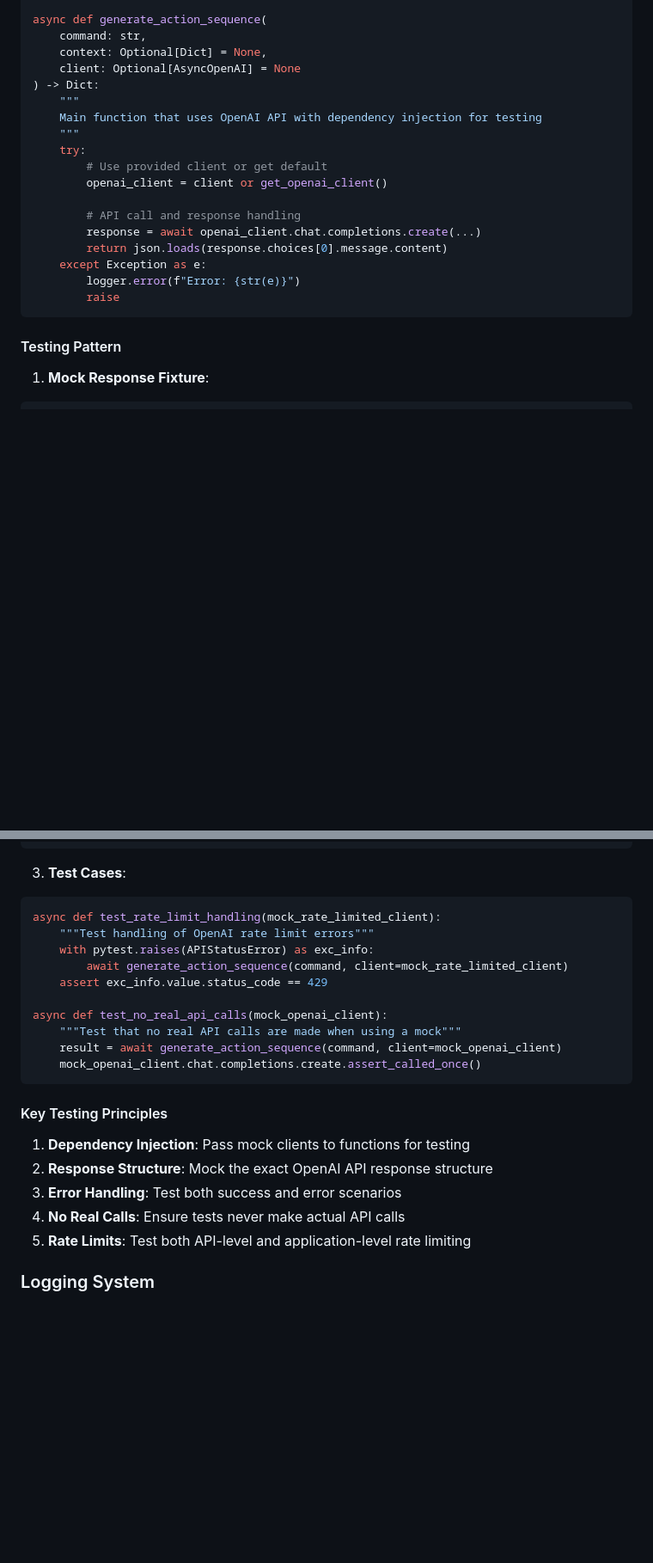
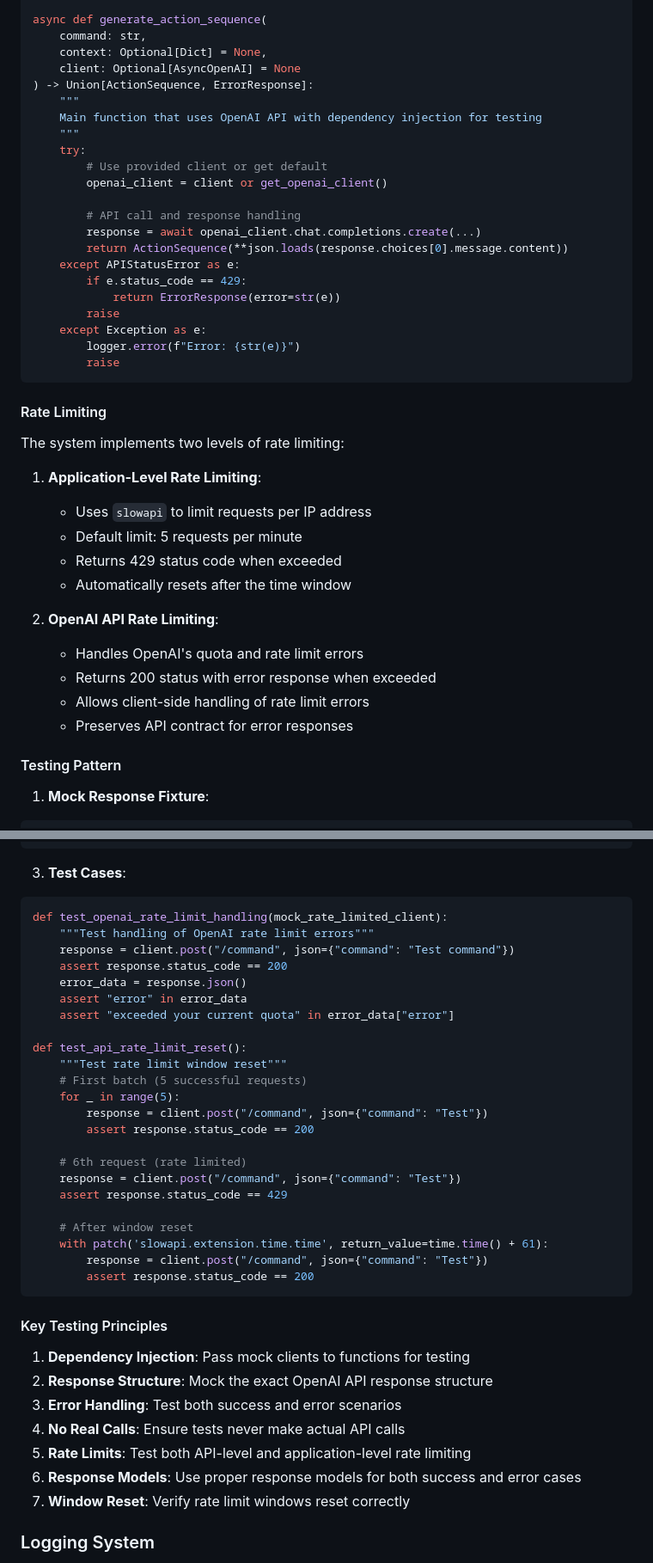
Before and after one commit to wilsonaustin10/zigral3.0, a Markdown page: README.md, 2 parts joined by grey strips. Shown at 86% size. GitHub-like rendering; blank space fills up the shorter version.

Commit message:
docs: update OpenAI API integration docs with rate limiting improvements

````diff
--- a/README.md
+++ b/README.md
@@ -91,7 +91,7 @@ async def generate_action_sequence(
     command: str,
     context: Optional[Dict] = None,
     client: Optional[AsyncOpenAI] = None
-) -> Dict:
+) -> Union[ActionSequence, ErrorResponse]:
     """
     Main function that uses OpenAI API with dependency injection for testing
     """
@@ -101,11 +101,30 @@ async def generate_action_sequence(
 
         # API call and response handling
         response = await openai_client.chat.completions.create(...)
-        return json.loads(response.choices[0].message.content)
+        return ActionSequence(**json.loads(response.choices[0].message.content))
+    except APIStatusError as e:
+        if e.status_code == 429:
+            return ErrorResponse(error=str(e))
+        raise
     except Exception as e:
         logger.error(f"Error: {str(e)}")
         raise
 ```
+
+#### Rate Limiting
+The system implements two levels of rate limiting:
+
+1. **Application-Level Rate Limiting**:
+   - Uses `slowapi` to limit requests per IP address
+   - Default limit: 5 requests per minute
+   - Returns 429 status code when exceeded
+   - Automatically resets after the time window
+
+2. **OpenAI API Rate Limiting**:
+   - Handles OpenAI's quota and rate limit errors
+   - Returns 200 status with error response when exceeded
+   - Allows client-side handling of rate limit errors
+   - Preserves API contract for error responses
 
 #### Testing Pattern
 1. **Mock Response Fixture**:
@@ -158,16 +177,29 @@ def mock_rate_limited_client():
 
 3. **Test Cases**:
 ```python
-async def test_rate_limit_handling(mock_rate_limited_client):
+def test_openai_rate_limit_handling(mock_rate_limited_client):
     """Test handling of OpenAI rate limit errors"""
-    with pytest.raises(APIStatusError) as exc_info:
-        await generate_action_sequence(command, client=mock_rate_limited_client)
-    assert exc_info.value.status_code == 429
+    response = client.post("/command", json={"command": "Test command"})
+    assert response.status_code == 200
+    error_data = response.json()
+    assert "error" in error_data
+    assert "exceeded your current quota" in error_data["error"]
 
-async def test_no_real_api_calls(mock_openai_client):
-    """Test that no real API calls are made when using a mock"""
-    result = await generate_action_sequence(command, client=mock_openai_client)
-    mock_openai_client.chat.completions.create.assert_called_once()
+def test_api_rate_limit_reset():
+    """Test rate limit window reset"""
+    # First batch (5 successful requests)
+    for _ in range(5):
+        response = client.post("/command", json={"command": "Test"})
+        assert response.status_code == 200
+
+    # 6th request (rate limited)
+    response = client.post("/command", json={"command": "Test"})
+    assert response.status_code == 429
+
+    # After window reset
+    with patch('slowapi.extension.time.time', return_value=time.time() + 61):
+        response = client.post("/command", json={"command": "Test"})
+        assert response.status_code == 200
 ```
 
 #### Key Testing Principles
@@ -176,6 +208,8 @@ async def test_no_real_api_calls(mock_openai_client):
 3. **Error Handling**: Test both success and error scenarios
 4. **No Real Calls**: Ensure tests never make actual API calls
 5. **Rate Limits**: Test both API-level and application-level rate limiting
+6. **Response Models**: Use proper response models for both success and error cases
+7. **Window Reset**: Verify rate limit windows reset correctly
 
 ### Logging System
 
````
